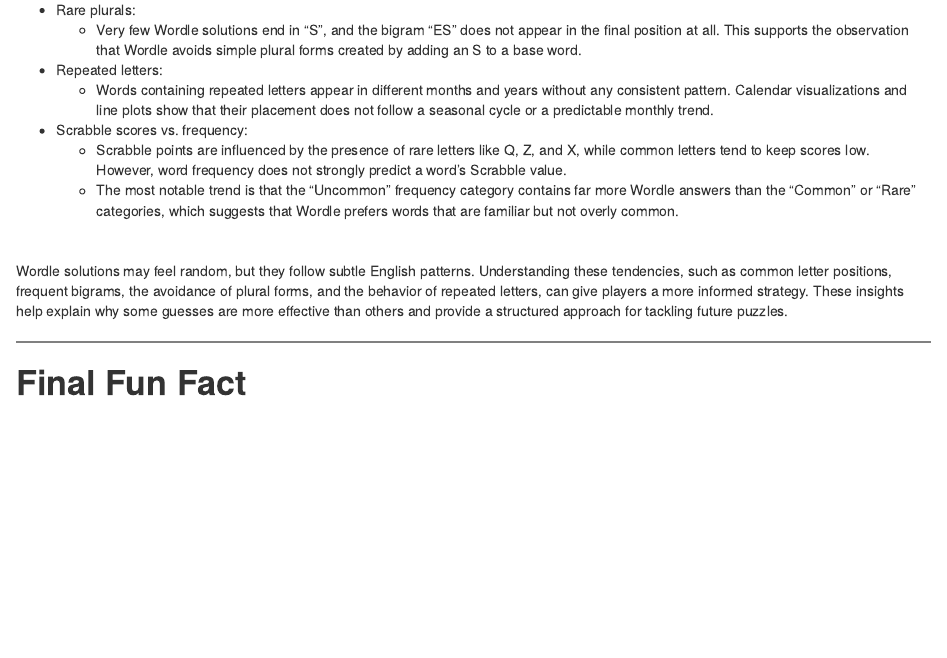
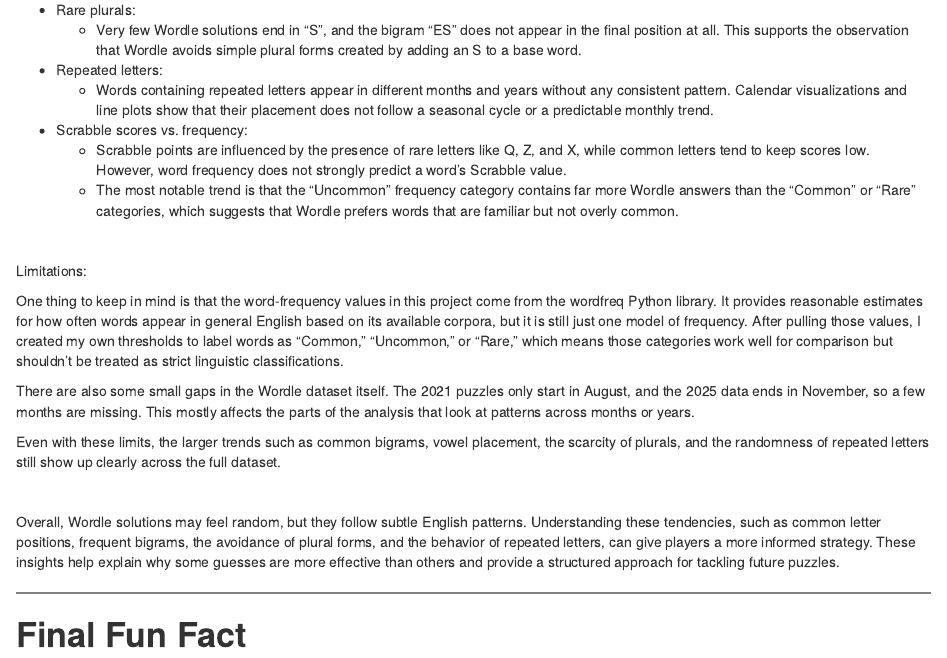
Before and after one commit to Data2401/final-project-fall-2025-justbrendaa, an R Markdown document (WordleDataAnalysisReport.Rmd): the page in a window 1100 px wide, from 8400 px down. Rendered offline with R 4.5, knitr and Pandoc, with nearby package versions; code that draws random numbers runs with fixed seeds of ours; some code elsewhere in the file could not run offline.

Commit message:
Added limitations to summary section

```diff
--- a/WordleDataAnalysisReport.Rmd
+++ b/WordleDataAnalysisReport.Rmd
@@ -1051,8 +1051,17 @@
 
 <br>
 
-Wordle solutions may feel random, but they follow subtle English patterns. Understanding these tendencies, such as common letter positions, frequent bigrams, the avoidance of plural forms, and the behavior of repeated letters, can give players a more informed strategy. These insights help explain why some guesses are more effective than others and provide a structured approach for tackling future puzzles.
+Limitations:
 
+One thing to keep in mind is that the word-frequency values in this project come from the wordfreq Python library. It provides reasonable estimates for how often words appear in general English based on its available corpora, but it is still just one model of frequency. After pulling those values, I created my own thresholds to label words as “Common,” “Uncommon,” or “Rare,” which means those categories work well for comparison but shouldn’t be treated as strict linguistic classifications.
+
+There are also some small gaps in the Wordle dataset itself. The 2021 puzzles only start in August, and the 2025 data ends in November, so a few months are missing. This mostly affects the parts of the analysis that look at patterns across months or years.
+
+Even with these limits, the larger trends such as common bigrams, vowel placement, the scarcity of plurals, and the randomness of repeated letters still show up clearly across the full dataset.
+
+<br>
+
+Overall, Wordle solutions may feel random, but they follow subtle English patterns. Understanding these tendencies, such as common letter positions, frequent bigrams, the avoidance of plural forms, and the behavior of repeated letters, can give players a more informed strategy. These insights help explain why some guesses are more effective than others and provide a structured approach for tackling future puzzles.
 
 <hr style="border:1px solid gray">
 
```
Also changed, not shown: WordleDataAnalysisReport.html.
